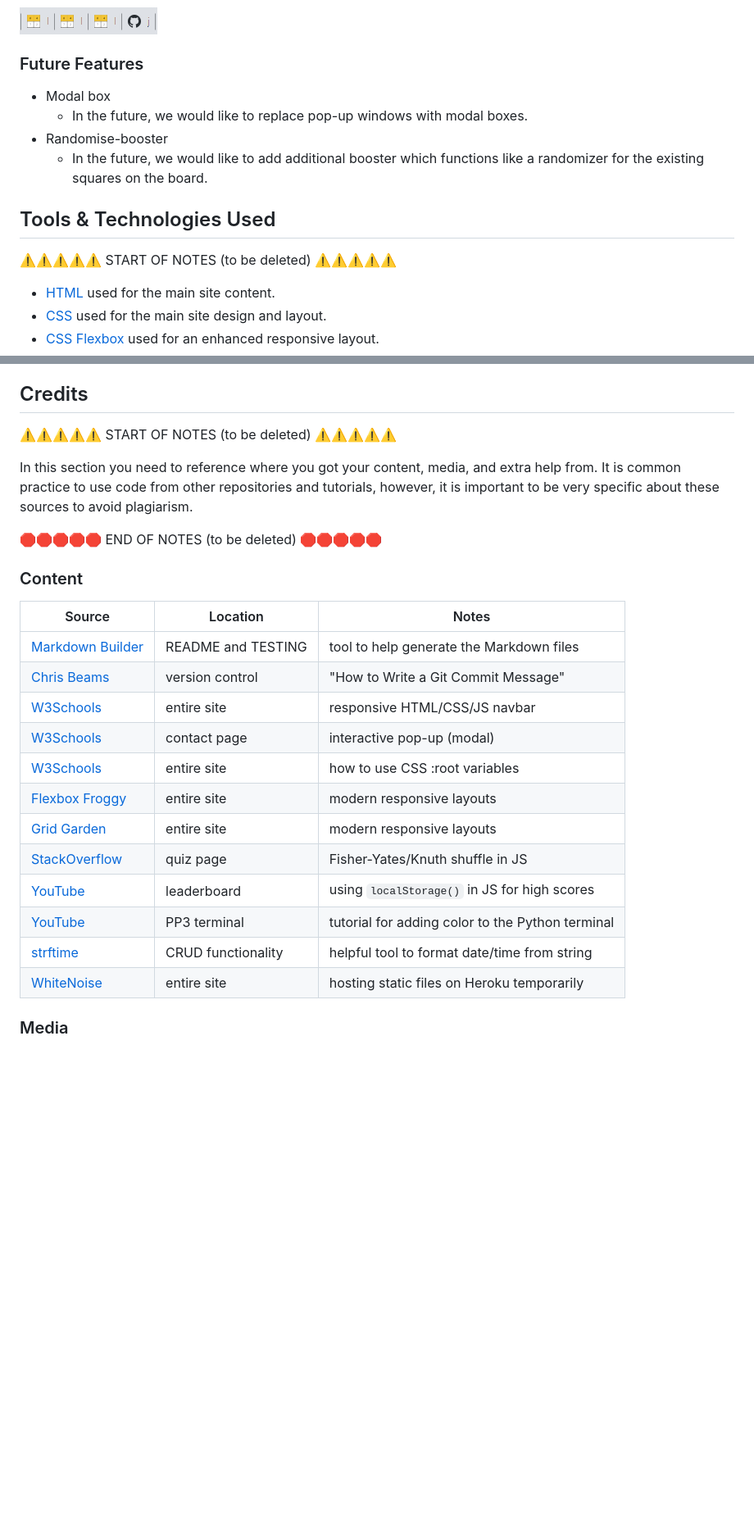
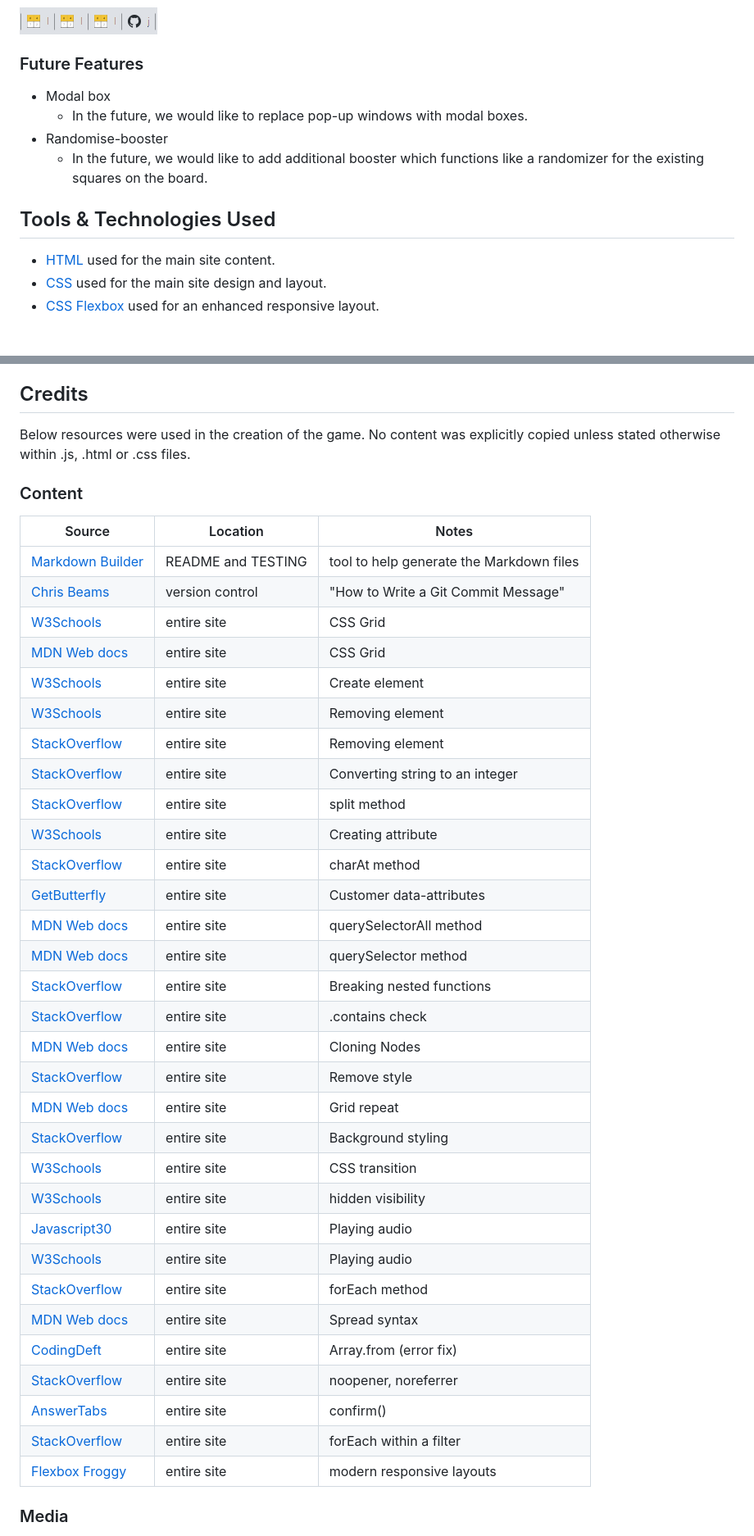
Before and after one commit to josipcodes/numbers-game, a Markdown page: README.md, 2 parts joined by grey strips. Shown at 82% size. Rendered like a GitHub page; blank space fills up the shorter version.

Commit message:
Update Credits (content) within README

```diff
--- a/README.md
+++ b/README.md
@@ -251,15 +251,12 @@ I've used [Balsamiq](https://balsamiq.com/wireframes) to design my site wirefram
 
 ### Future Features
 
-
 - Modal box
     - In the future, we would like to replace pop-up windows with modal boxes.
 - Randomise-booster
     - In the future, we would like to add additional booster which functions like a randomizer for the existing squares on the board.
 
 ## Tools & Technologies Used
-
-⚠️⚠️⚠️⚠️⚠️ START OF NOTES (to be deleted) ⚠️⚠️⚠️⚠️⚠️
 
 - [HTML](https://en.wikipedia.org/wiki/HTML) used for the main site content.
 - [CSS](https://en.wikipedia.org/wiki/CSS) used for the main site design and layout.
@@ -324,13 +321,7 @@ There are no known differences between the local version developed, and the live
 
 ## Credits
 
-⚠️⚠️⚠️⚠️⚠️ START OF NOTES (to be deleted) ⚠️⚠️⚠️⚠️⚠️
-
-In this section you need to reference where you got your content, media, and extra help from.
-It is common practice to use code from other repositories and tutorials,
-however, it is important to be very specific about these sources to avoid plagiarism.
-
-🛑🛑🛑🛑🛑 END OF NOTES (to be deleted) 🛑🛑🛑🛑🛑
+Below resources were used in the creation of the game. No content was explicitly copied unless stated otherwise within .js, .html or .css files.
 
 ### Content
 
@@ -338,16 +329,35 @@ however, it is important to be very specific about these sources to avoid plagia
 | --- | --- | --- |
 | [Markdown Builder](https://traveltimn.github.io/markdown-builder) | README and TESTING | tool to help generate the Markdown files |
 | [Chris Beams](https://chris.beams.io/posts/git-commit) | version control | "How to Write a Git Commit Message" |
-| [W3Schools](https://www.w3schools.com/howto/howto_js_topnav_responsive.asp) | entire site | responsive HTML/CSS/JS navbar |
-| [W3Schools](https://www.w3schools.com/howto/howto_css_modals.asp) | contact page | interactive pop-up (modal) |
-| [W3Schools](https://www.w3schools.com/css/css3_variables.asp) | entire site | how to use CSS :root variables |
+| [W3Schools](https://www.w3schools.com/css/css_grid.asp) | entire site | CSS Grid |
+| [MDN Web docs](https://developer.mozilla.org/en-US/docs/Web/CSS/grid-template-columns) | entire site | CSS Grid |
+| [W3Schools](https://www.w3schools.com/jsref/met_document_createelement.asp) | entire site | Create element |
+| [W3Schools](https://www.w3schools.com/jsref/met_element_remove.asp) | entire site | Removing element |
+| [StackOverflow](https://stackoverflow.com/questions/5933157/how-to-remove-an-html-element-using-javascript) | entire site | Removing element |
+| [StackOverflow](https://stackoverflow.com/questions/1133770/how-to-convert-a-string-to-an-integer-in-javascrip) | entire site | Converting string to an integer |
+| [StackOverflow](https://stackoverflow.com/questions/7784620/javascript-number-split-into-individual-digits) | entire site | split method |
+| [W3Schools](https://www.w3schools.com/jsref/met_document_createattribute.asp) | entire site | Creating attribute |
+| [StackOverflow](https://stackoverflow.com/questions/47035752/getting-the-first-characters-of-each-string-in-an-array-in-javascript) | entire site | charAt method |
+| [GetButterfly](https://getbutterfly.com/a-quick-introduction-to-custom-data-attributes-and-vanilla-javascript) | entire site | Customer data-attributes |
+| [MDN Web docs](https://developer.mozilla.org/en-US/docs/Web/API/Document/querySelectorAll) | entire site | querySelectorAll method |
+| [MDN Web docs](https://developer.mozilla.org/en-US/docs/Web/API/Document/querySelector) | entire site | querySelector method |
+| [StackOverflow](https://stackoverflow.com/questions/183161/whats-the-best-way-to-break-from-nested-loops-in-javascript) | entire site | Breaking nested functions |
+| [StackOverflow](https://stackoverflow.com/questions/5898656/check-if-an-element-contains-a-class-in-javascript) | entire site | .contains check |
+| [MDN Web docs](https://developer.mozilla.org/en-US/docs/Web/API/Node/cloneNode) | entire site | Cloning Nodes |
+| [StackOverflow](https://stackoverflow.com/questions/40380676/javascript-remove-background-color-and-opacity) | entire site | Remove style |
+| [MDN Web docs](https://developer.mozilla.org/en-US/docs/Web/CSS/repeat) | entire site | Grid repeat |
+| [StackOverflow](https://stackoverflow.com/questions/14705710/html-body-background-image-not-cover-all-page) | entire site | Background styling |
+| [W3Schools](https://www.w3schools.com/css/css3_transitions.asp) | entire site | CSS transition |
+| [W3Schools](https://www.w3schools.com/css/css_display_visibility.asp) | entire site | hidden visibility |
+| [Javascript30](https://courses.wesbos.com/account/access/643aab55847e161a65b82f5d/view/194130650) | entire site | Playing audio |
+| [W3Schools](https://www.w3schools.com/jsref/met_audio_play.asp) | entire site | Playing audio |
+| [StackOverflow](https://stackoverflow.com/questions/35969974/foreach-is-not-a-function-error-with-javascript-array) | entire site | forEach method |
+| [MDN Web docs](https://developer.mozilla.org/en-US/docs/Web/JavaScript/Reference/Operators/Spread_syntax) | entire site | Spread syntax |
+| [CodingDeft](https://www.codingdeft.com/posts/javascript-typeerror-foreach-is-not-a-function/?utm_content=cmp-true) | entire site | Array.from (error fix) |
+| [StackOverflow](https://stackoverflow.com/questions/57628890/why-people-use-rel-noopener-noreferrer-instead-of-just-rel-noreferrer) | entire site | noopener, noreferrer |
+| [AnswerTabs](https://www.answertabs.com/javascript-alert-popup-with-two-buttons-ok-cancel-or-yes-no/) | entire site | confirm() |
+| [StackOverflow](https://stackoverflow.com/questions/46938541/foreach-inside-filter) | entire site | forEach within a filter |
 | [Flexbox Froggy](https://flexboxfroggy.com/) | entire site | modern responsive layouts |
-| [Grid Garden](https://cssgridgarden.com) | entire site | modern responsive layouts |
-| [StackOverflow](https://stackoverflow.com/a/2450976) | quiz page | Fisher-Yates/Knuth shuffle in JS |
-| [YouTube](https://www.youtube.com/watch?v=YL1F4dCUlLc) | leaderboard | using `localStorage()` in JS for high scores |
-| [YouTube](https://www.youtube.com/watch?v=u51Zjlnui4Y) | PP3 terminal | tutorial for adding color to the Python terminal |
-| [strftime](https://strftime.org) | CRUD functionality | helpful tool to format date/time from string |
-| [WhiteNoise](http://whitenoise.evans.io) | entire site | hosting static files on Heroku temporarily |
 
 ### Media
 
```
Also changed, not shown: other parts of README.md (+1 -0 lines).
